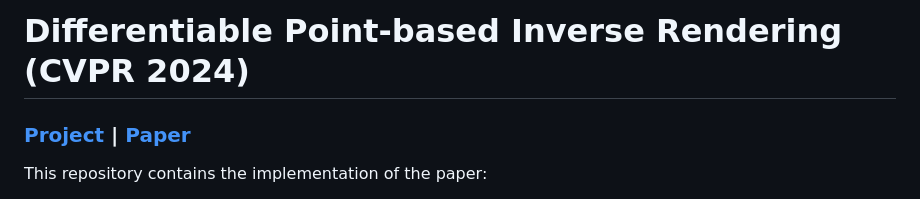
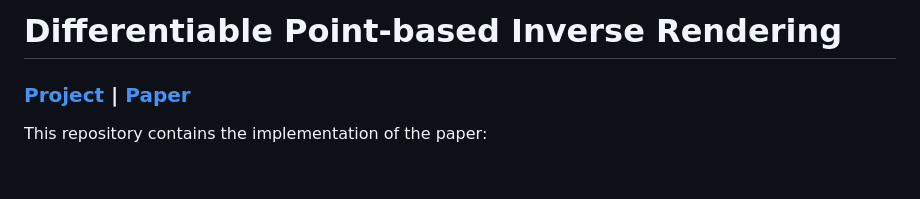
Before and after one commit to hg-chung/DPIR, a Markdown page: README.md, the part around the change. GitHub-like rendering; blank space fills up the shorter version.

Commit message:
Update README.md
Signed-off-by: hg-chung <107260735+hg-chung@users.noreply.github.com>

```diff
--- a/README.md
+++ b/README.md
@@ -1,4 +1,4 @@
-# Differentiable Point-based Inverse Rendering (CVPR 2024)
+# Differentiable Point-based Inverse Rendering
 
 ### [Project](https://hg-chung.github.io/DPIR/) | [Paper](https://arxiv.org/abs/2312.02480)
 
```
